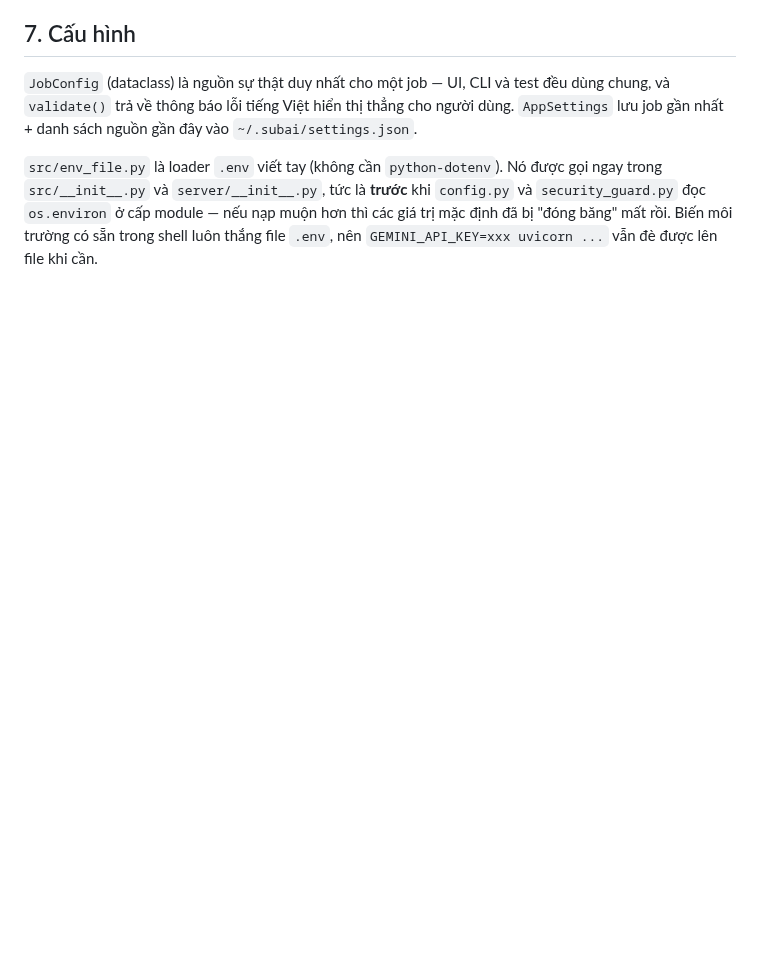
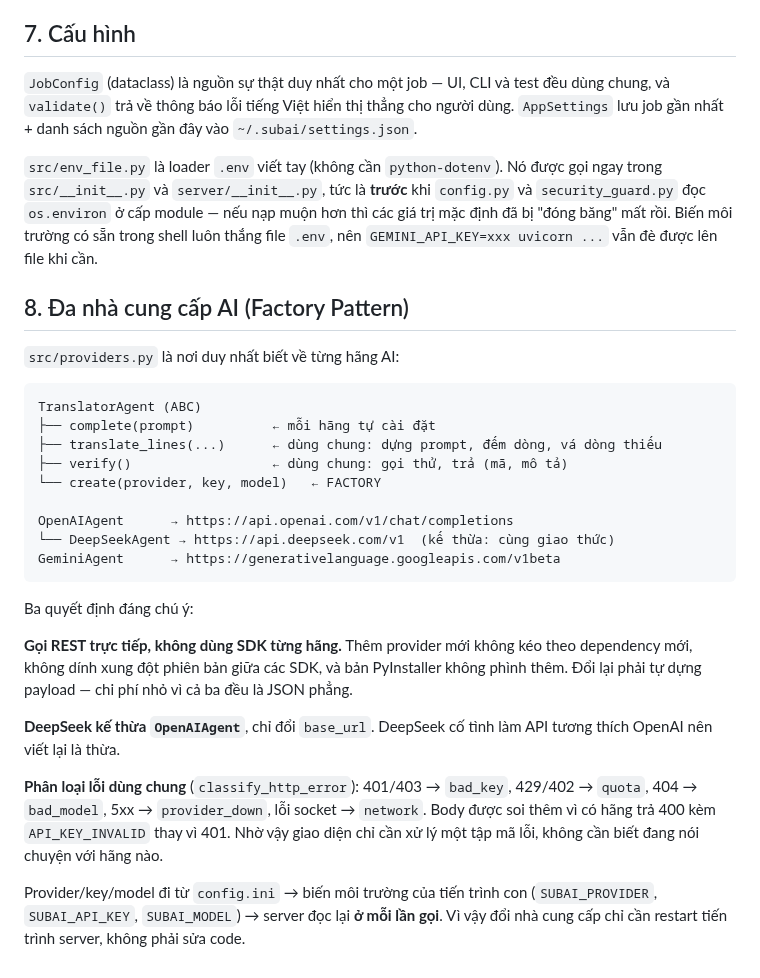
Before and after one commit to vanhn-95/ANHVAN, a Markdown page: docs/ARCHITECTURE.md, the part around the change. GitHub-like rendering; blank space fills up the shorter version.

````diff
--- a/docs/ARCHITECTURE.md
+++ b/docs/ARCHITECTURE.md
@@ -110,3 +110,37 @@ trong `src/__init__.py` và `server/__init__.py`, tức là **trước** khi `co
 `security_guard.py` đọc `os.environ` ở cấp module — nếu nạp muộn hơn thì các giá trị mặc
 định đã bị "đóng băng" mất rồi. Biến môi trường có sẵn trong shell luôn thắng file `.env`,
 nên `GEMINI_API_KEY=xxx uvicorn ...` vẫn đè được lên file khi cần.
+
+## 8. Đa nhà cung cấp AI (Factory Pattern)
+
+`src/providers.py` là nơi duy nhất biết về từng hãng AI:
+
+```
+TranslatorAgent (ABC)
+├── complete(prompt)          ← mỗi hãng tự cài đặt
+├── translate_lines(...)      ← dùng chung: dựng prompt, đếm dòng, vá dòng thiếu
+├── verify()                  ← dùng chung: gọi thử, trả (mã, mô tả)
+└── create(provider, key, model)   ← FACTORY
+
+OpenAIAgent      → https://api.openai.com/v1/chat/completions
+└── DeepSeekAgent → https://api.deepseek.com/v1  (kế thừa: cùng giao thức)
+GeminiAgent      → https://generativelanguage.googleapis.com/v1beta
+```
+
+Ba quyết định đáng chú ý:
+
+**Gọi REST trực tiếp, không dùng SDK từng hãng.** Thêm provider mới không kéo theo
+dependency mới, không dính xung đột phiên bản giữa các SDK, và bản PyInstaller không phình
+thêm. Đổi lại phải tự dựng payload — chi phí nhỏ vì cả ba đều là JSON phẳng.
+
+**DeepSeek kế thừa `OpenAIAgent`**, chỉ đổi `base_url`. DeepSeek cố tình làm API tương
+thích OpenAI nên viết lại là thừa.
+
+**Phân loại lỗi dùng chung** (`classify_http_error`): 401/403 → `bad_key`, 429/402 →
+`quota`, 404 → `bad_model`, 5xx → `provider_down`, lỗi socket → `network`. Body được soi
+thêm vì có hãng trả 400 kèm `API_KEY_INVALID` thay vì 401. Nhờ vậy giao diện chỉ cần xử lý
+một tập mã lỗi, không cần biết đang nói chuyện với hãng nào.
+
+Provider/key/model đi từ `config.ini` → biến môi trường của tiến trình con
+(`SUBAI_PROVIDER`, `SUBAI_API_KEY`, `SUBAI_MODEL`) → server đọc lại **ở mỗi lần gọi**. Vì
+vậy đổi nhà cung cấp chỉ cần restart tiến trình server, không phải sửa code.
````
Also changed, not shown: README.md (+17 -9 lines), docs/screenshot-apikey.png, 11 other files.
